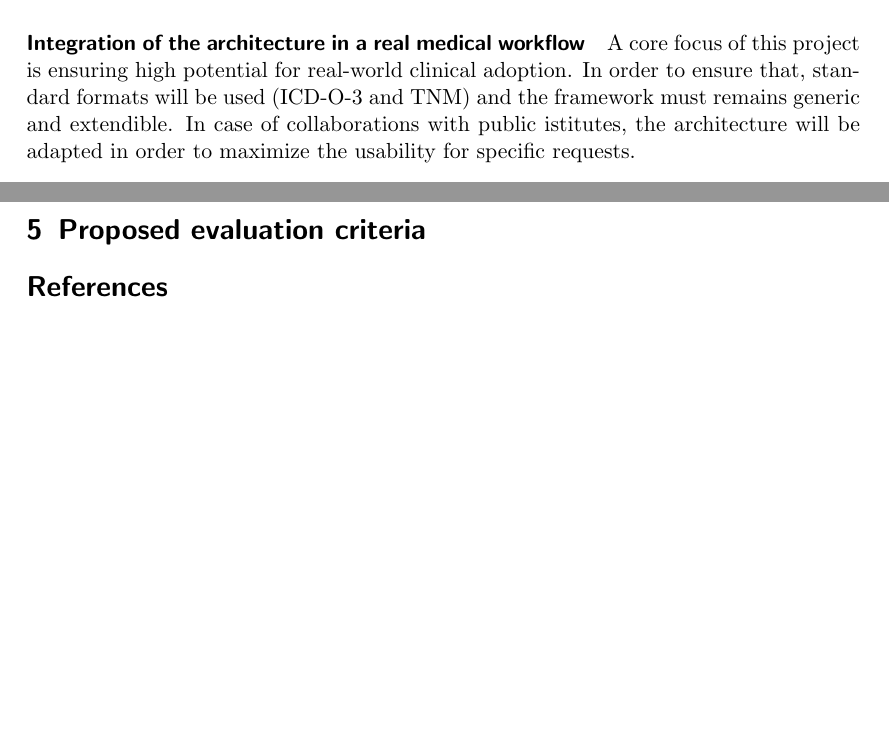
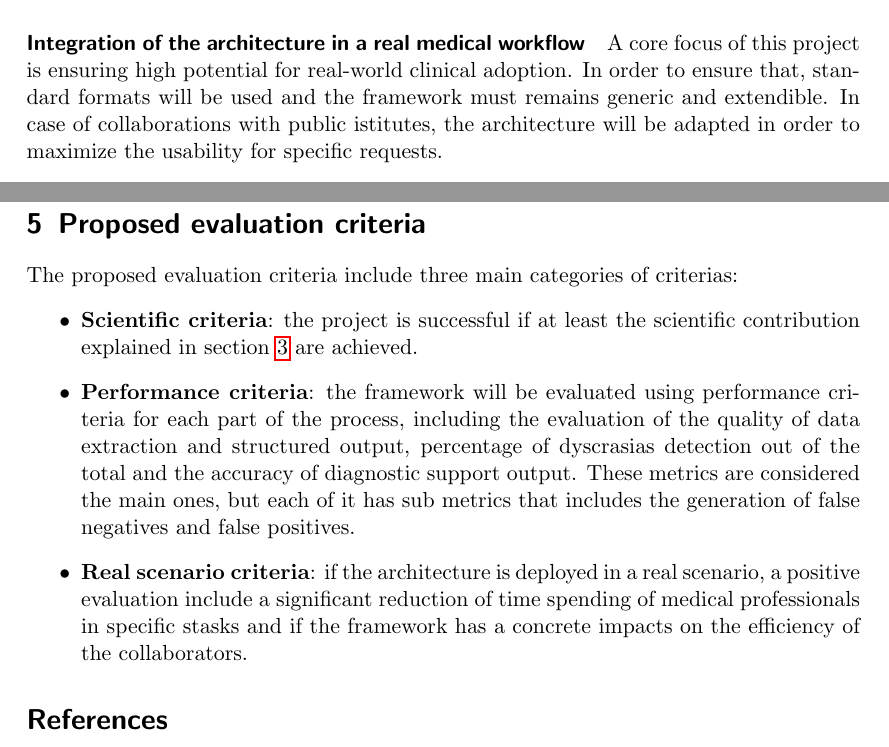
Before and after one commit to MarkRagg/Phd-proposal-CSE, a LaTeX document (phd-proposal-cse.tex): two parts of pages 4 and 7 of 8, joined at a grey line, cut so that both start at the same text, the shorter picture padded with empty space. Compiled offline with pdfLaTeX.

Commit message:
complete proposal before grammars correction

```diff
--- a/phd-proposal-cse.tex
+++ b/phd-proposal-cse.tex
@@ -76,7 +76,7 @@ The core of the project is the design and implementation of a framework architec
 \paragraph{Data Quality and Dyscrasias Detection}{The second component of the architecture includes the identification of possible human errors in the data. This component will ensure the quality of the structured data and it will be based on a Language Model that will be used to identify anomalies in already existing data. The usage of LLM/SLM improve the speed of identification process and it generates natural language explanations of the possible errors, facilitating the human-in-the-loop approach for the supervision of the process.}
 \paragraph{Diagnostic Support}{In case of the previous components are successfully implemented and evaluated in a modest time, the architecture could be extended to include a diagnostic support component.
 If the architecture has a good performance in the previous components, the logical next step is to use the produced data to train a Machine Learning model for diagnostic purpose and then integrate it in the framework.}
-\paragraph{Integration of the architecture in a real medical workflow}{A core focus of this project is ensuring high potential for real-world clinical adoption. In order to ensure that, standard formats will be used (ICD-O-3 and TNM) and the framework must remains generic and extendible.
+\paragraph{Integration of the architecture in a real medical workflow}{A core focus of this project is ensuring high potential for real-world clinical adoption. In order to ensure that, standard formats will be used and the framework must remains generic and extendible.
 In case of collaborations with public istitutes, the architecture will be adapted in order to maximize the usability for specific requests.
 }
 \\\\
@@ -139,4 +137,10 @@ The project idea is divided in three main phases, corresponding to the three ava
 \end{enumerate}
 
 \section{Proposed evaluation criteria}
+The proposed evaluation criteria include three main categories of criterias:
+\begin{itemize}
+    \item \textbf{Scientific criteria}: the project is successful if at least the scientific contribution explained in \cref{scientific-contribution} are achieved.
+    \item \textbf{Performance criteria}: the framework will be evaluated using performance criteria for each part of the process, including the evaluation of the quality of data extraction and structured output, percentage of dyscrasias detection out of the total and the accuracy of diagnostic support output. These metrics are considered the main ones, but each of it has sub metrics that includes the generation of false negatives and false positives.
+    \item \textbf{Real scenario criteria}: if the architecture is deployed in a real scenario, a positive evaluation include a significant reduction of time spending of medical professionals in specific stasks and if the framework has a concrete impacts on the efficiency of the collaborators.
+\end{itemize}
 
```
Also changed, not shown: phd-proposal-cse.pdf, phd-proposal-cse.tex (9 more changed lines).
